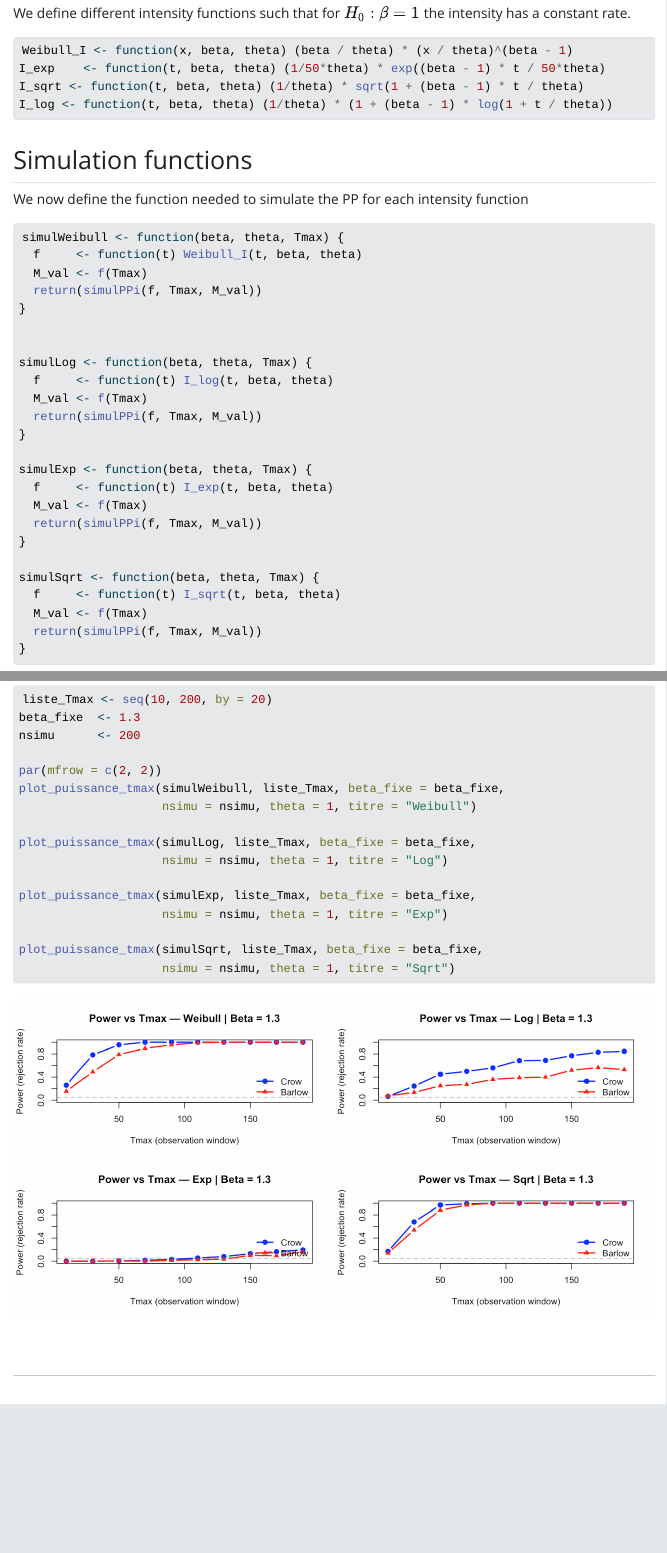
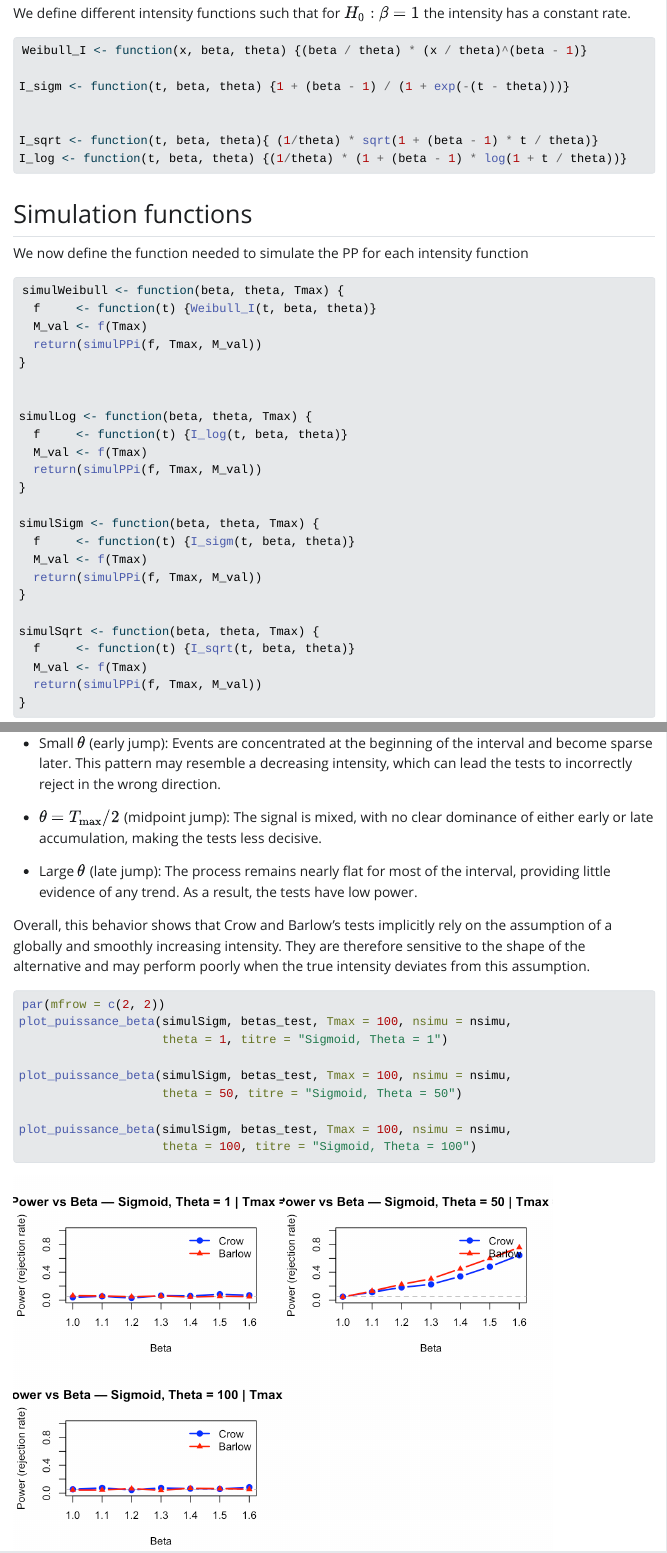
Before and after one commit to clelia24/Poisson_project, an R Markdown document (Simulation/TP-PoissonProcess-fusion.Rmd): the page in a window 1100 px wide, from 1000 px down, and a second part further down, joined at a grey line. The pictures show the output file Simulation/TP-PoissonProcess-fusion.html that the author committed with the source, opened offline; Quarto's library style sheets are replaced by a plain one without menus; long lines of code are wrapped.

Commit message:
push final simulation

````diff
--- a/Simulation/TP-PoissonProcess-fusion.Rmd
+++ b/Simulation/TP-PoissonProcess-fusion.Rmd
@@ -52,10 +52,13 @@
 We define different intensity functions such that for $H_0 : \beta =1$ the intensity has a constant rate.
 
 ```{r intensities}
-Weibull_I <- function(x, beta, theta) (beta / theta) * (x / theta)^(beta - 1)
-I_exp    <- function(t, beta, theta) (1/50*theta) * exp((beta - 1) * t / 50*theta)
-I_sqrt <- function(t, beta, theta) (1/theta) * sqrt(1 + (beta - 1) * t / theta)
-I_log <- function(t, beta, theta) (1/theta) * (1 + (beta - 1) * log(1 + t / theta))
+Weibull_I <- function(x, beta, theta) {(beta / theta) * (x / theta)^(beta - 1)}
+
+I_sigm <- function(t, beta, theta) {1 + (beta - 1) / (1 + exp(-(t - theta)))}
+
+
+I_sqrt <- function(t, beta, theta){ (1/theta) * sqrt(1 + (beta - 1) * t / theta)}
+I_log <- function(t, beta, theta) {(1/theta) * (1 + (beta - 1) * log(1 + t / theta))}
 ```
 
 ## Simulation functions
@@ -64,26 +67,26 @@
 
 ```{r simulations}
 simulWeibull <- function(beta, theta, Tmax) {
-  f     <- function(t) Weibull_I(t, beta, theta)
+  f     <- function(t) {Weibull_I(t, beta, theta)}
   M_val <- f(Tmax)
   return(simulPPi(f, Tmax, M_val))
 }
 
 
 simulLog <- function(beta, theta, Tmax) {
-  f     <- function(t) I_log(t, beta, theta)
+  f     <- function(t) {I_log(t, beta, theta)}
   M_val <- f(Tmax)
   return(simulPPi(f, Tmax, M_val))
 }
 
-simulExp <- function(beta, theta, Tmax) {
-  f     <- function(t) I_exp(t, beta, theta)
+simulSigm <- function(beta, theta, Tmax) {
+  f     <- function(t) {I_sigm(t, beta, theta)}
   M_val <- f(Tmax)
   return(simulPPi(f, Tmax, M_val))
 }
 
 simulSqrt <- function(beta, theta, Tmax) {
-  f     <- function(t) I_sqrt(t, beta, theta)
+  f     <- function(t) {I_sqrt(t, beta, theta)}
   M_val <- f(Tmax)
   return(simulPPi(f, Tmax, M_val))
 }
@@ -313,8 +315,8 @@
 plot_puissance_tmax(simulLog, liste_Tmax, beta_fixe = beta_fixe,
                     nsimu = nsimu, theta = 1, titre = "Log")
 
-plot_puissance_tmax(simulExp, liste_Tmax, beta_fixe = beta_fixe,
-                    nsimu = nsimu, theta = 1, titre = "Exp")
+plot_puissance_tmax(simulSigm, liste_Tmax, beta_fixe = beta_fixe,
+                    nsimu = nsimu, theta = 1, titre = "Sigmoid")
 
 plot_puissance_tmax(simulSqrt, liste_Tmax, beta_fixe = beta_fixe,
                     nsimu = nsimu, theta = 1, titre = "Sqrt")
@@ -324,0 +334,24 @@
+-   Small $\theta$ (early jump): Events are concentrated at the beginning of the interval and become sparse later. This pattern may resemble a decreasing intensity, which can lead the tests to incorrectly reject in the wrong direction.
+
+-   $\theta = T_{\max}/2$ (midpoint jump): The signal is mixed, with no clear dominance of either early or late accumulation, making the tests less decisive.
+
+-   Large $\theta$ (late jump): The process remains nearly flat for most of the interval, providing little evidence of any trend. As a result, the tests have low power.
+
+Overall, this behavior shows that Crow and Barlow’s tests implicitly rely on the assumption of a globally and smoothly increasing intensity. They are therefore sensitive to the shape of the alternative and may perform poorly when the true intensity deviates from this assumption.
+
+```{r, sigmoidpower}
+
+
+par(mfrow = c(2, 2))
+plot_puissance_beta(simulSigm, betas_test, Tmax = 100, nsimu = nsimu,
+                    theta = 1, titre = "Sigmoid, Theta = 1")
+
+plot_puissance_beta(simulSigm, betas_test, Tmax = 100, nsimu = nsimu,
+                    theta = 50, titre = "Sigmoid, Theta = 50")
+
+plot_puissance_beta(simulSigm, betas_test, Tmax = 100, nsimu = nsimu,
+                    theta = 100, titre = "Sigmoid, Theta = 100")
+
+
+
+```
````
Also changed, not shown: Simulation/TP-PoissonProcess-fusion.html, Simulation/TP-PoissonProcess-fusion_files/figure-html/plot-1.png, Simulation/TP-PoissonProcess-fusion_files/figure-html/plot-2.png, Simulation/TP-PoissonProcess-fusion_files/figure-html/plot-3.png, Simulation/TP-PoissonProcess-fusion_files/figure-html/plot-4.png, Simulation/TP-PoissonProcess-fusion_files/figure-html/run_power_beta-1.png, Simulation/TP-PoissonProcess-fusion_files/figure-html/run_power_tmax-1.png, Simulation/TP-PoissonProcess-fusion_files/figure-html/sigmoidpower-1.png (added), Simulation/TP-PoissonProcess-fusion.Rmd (32 more changed lines).
